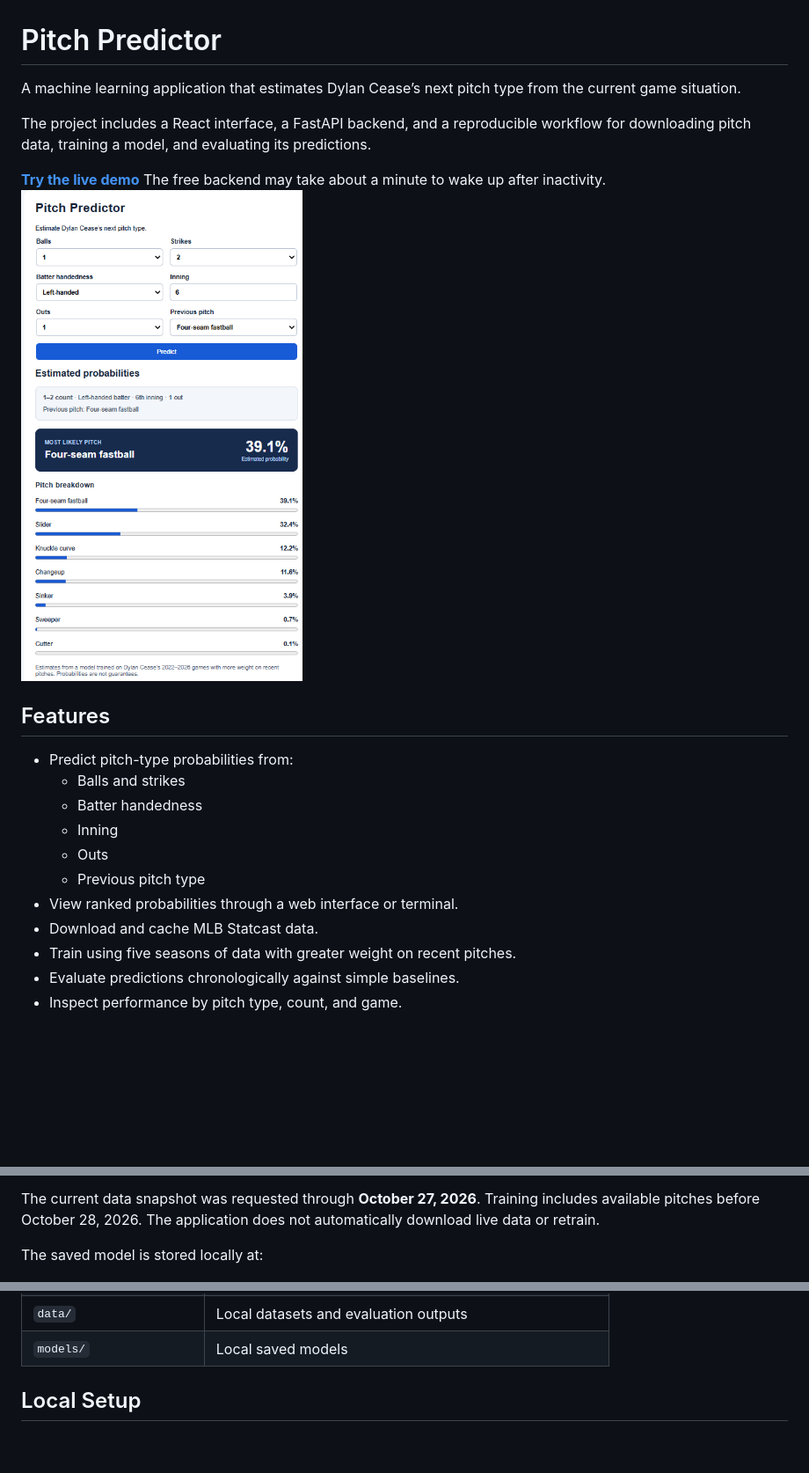
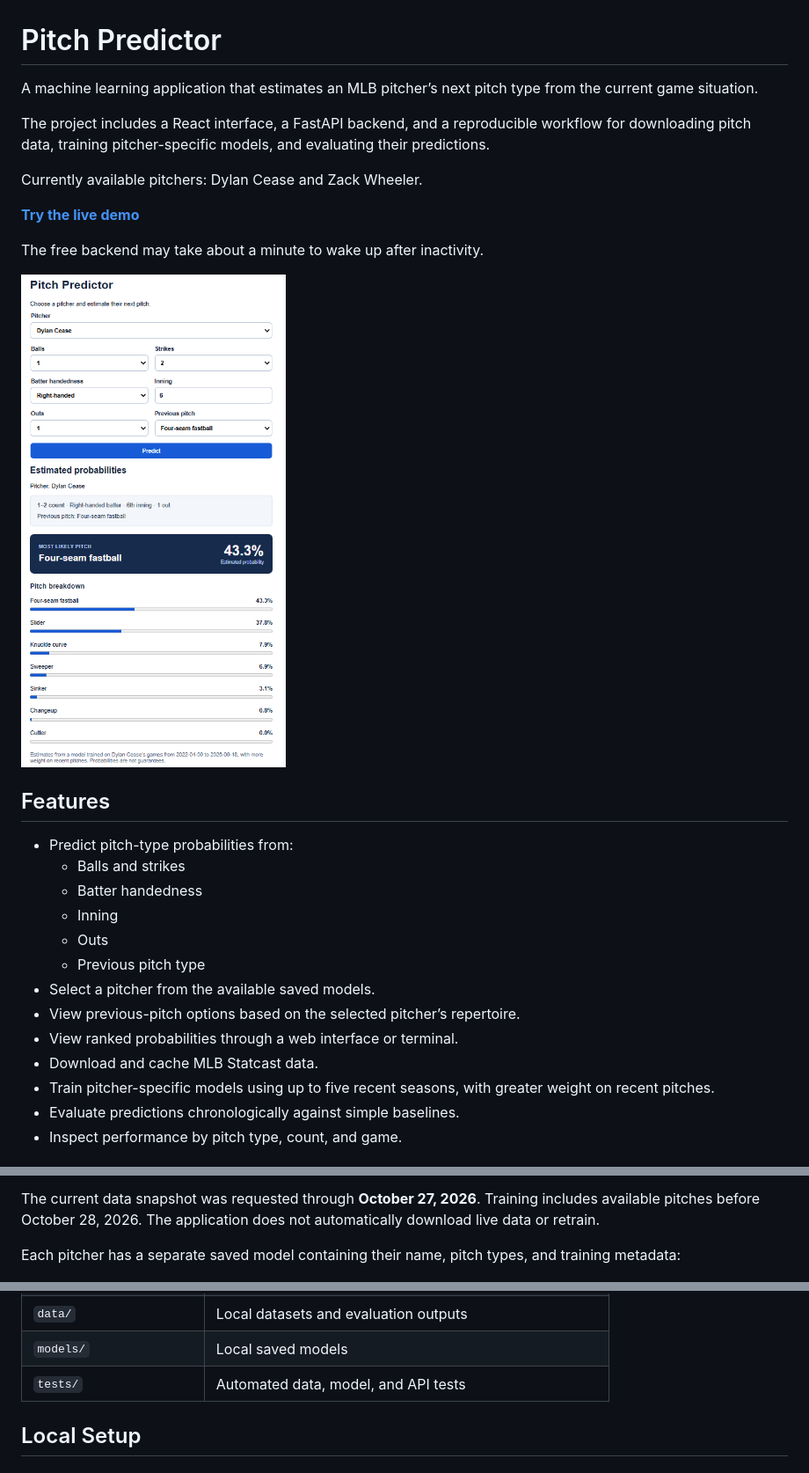
Before and after one commit to JamesPapadakos/pitch-predictor, a Markdown page: README.md, 3 parts joined by grey strips. Shown at 88% size. Rendered like a GitHub page; pictures changed too: docs/pitch-predictor.png; blank space fills up the shorter version.

```diff
--- a/README.md
+++ b/README.md
@@ -1,11 +1,15 @@
 # Pitch Predictor
 
-A machine learning application that estimates Dylan Cease’s next pitch type from the current game situation.
+A machine learning application that estimates an MLB pitcher’s next pitch type from the current game situation.
 
-The project includes a React interface, a FastAPI backend, and a reproducible workflow for downloading pitch data, training a model, and evaluating its predictions.
+The project includes a React interface, a FastAPI backend, and a reproducible workflow for downloading pitch data, training pitcher-specific models, and evaluating their predictions.
+
+Currently available pitchers: Dylan Cease and Zack Wheeler.
 
 **[Try the live demo](https://pitch-predictor-slfm.onrender.com/)**
+
 The free backend may take about a minute to wake up after inactivity.
+
 ![Pitch Predictor interface](docs/pitch-predictor.png)
 
 ## Features
@@ -16,9 +20,11 @@ The free backend may take about a minute to wake up after inactivity.
   - Inning
   - Outs
   - Previous pitch type
+- Select a pitcher from the available saved models.
+- View previous-pitch options based on the selected pitcher’s repertoire.
 - View ranked probabilities through a web interface or terminal.
 - Download and cache MLB Statcast data.
-- Train using five seasons of data with greater weight on recent pitches.
+- Train pitcher-specific models using up to five recent seasons, with greater weight on recent pitches.
 - Evaluate predictions chronologically against simple baselines.
 - Inspect performance by pitch type, count, and game.
 
@@ -47,5 +53,5 @@ Training uses regular-season pitches from **2022–2026**, with a one-year weigh
 
 The current data snapshot was requested through **October 27, 2026**. Training includes available pitches before October 28, 2026. The application does not automatically download live data or retrain.
 
-The saved model is stored locally at:
+Each pitcher has a separate saved model containing their name, pitch types, and training metadata:
 
@@ -88,6 +106,7 @@ The 2026 results were examined during development, so they should be treated as
 | `frontend/` | React interface |
 | `data/` | Local datasets and evaluation outputs |
 | `models/` | Local saved models |
+| `tests/` | Automated data, model, and API tests |
 
 ## Local Setup
 
```
Also changed, not shown: other parts of README.md (+70 -36 lines), 16 other files.
